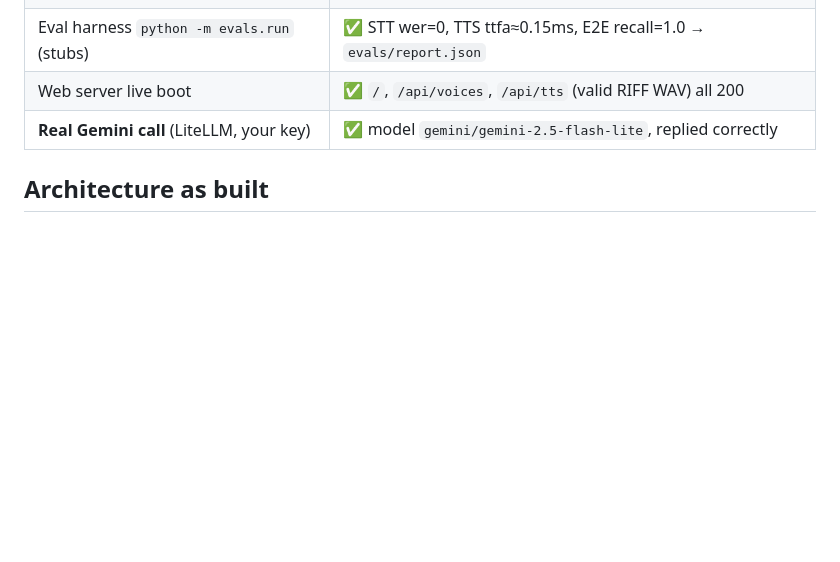
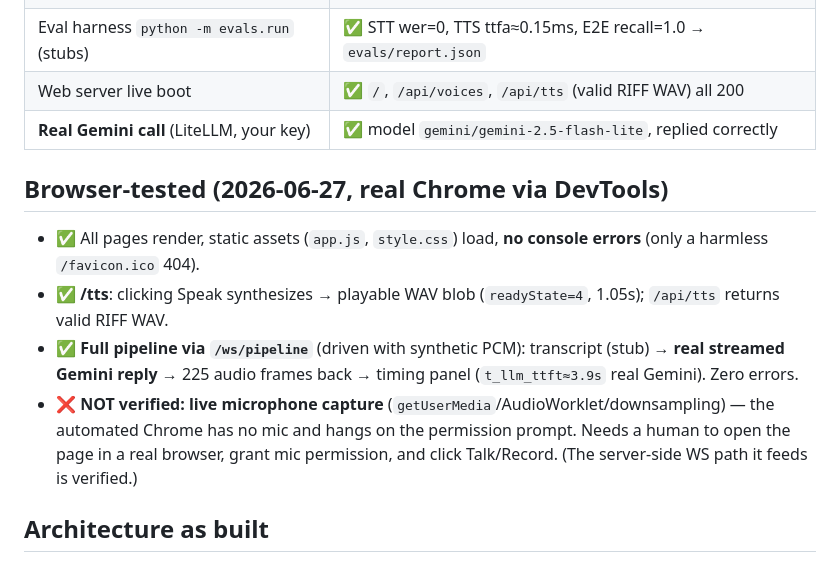
Before and after one commit to anique12/stewardai, a Markdown page: STATUS.md, the part around the change. Rendered like a GitHub page; blank space fills up the shorter version.

Commit message:
docs: record browser test results (pages + /tts + WS pipeline verified; mic path needs real browser)
Co-Authored-By: Claude Opus 4.8 <noreply@anthropic.com>

```diff
--- a/STATUS.md
+++ b/STATUS.md
@@ -15,6 +15,13 @@ The full Phase-1 codebase is implemented and committed. **It runs today on a lap
 | Eval harness `python -m evals.run` (stubs) | ✅ STT wer=0, TTS ttfa≈0.15ms, E2E recall=1.0 → `evals/report.json` |
 | Web server live boot | ✅ `/`, `/api/voices`, `/api/tts` (valid RIFF WAV) all 200 |
 | **Real Gemini call** (LiteLLM, your key) | ✅ model `gemini/gemini-2.5-flash-lite`, replied correctly |
+
+## Browser-tested (2026-06-27, real Chrome via DevTools)
+
+- ✅ All pages render, static assets (`app.js`, `style.css`) load, **no console errors** (only a harmless `/favicon.ico` 404).
+- ✅ **/tts**: clicking Speak synthesizes → playable WAV blob (`readyState=4`, 1.05s); `/api/tts` returns valid RIFF WAV.
+- ✅ **Full pipeline via `/ws/pipeline`** (driven with synthetic PCM): transcript (stub) → **real streamed Gemini reply** → 225 audio frames back → timing panel (`t_llm_ttft≈3.9s` real Gemini). Zero errors.
+- ❌ **NOT verified: live microphone capture** (`getUserMedia`/AudioWorklet/downsampling) — the automated Chrome has no mic and hangs on the permission prompt. Needs a human to open the page in a real browser, grant mic permission, and click Talk/Record. (The server-side WS path it feeds is verified.)
 
 ## Architecture as built
 
```
